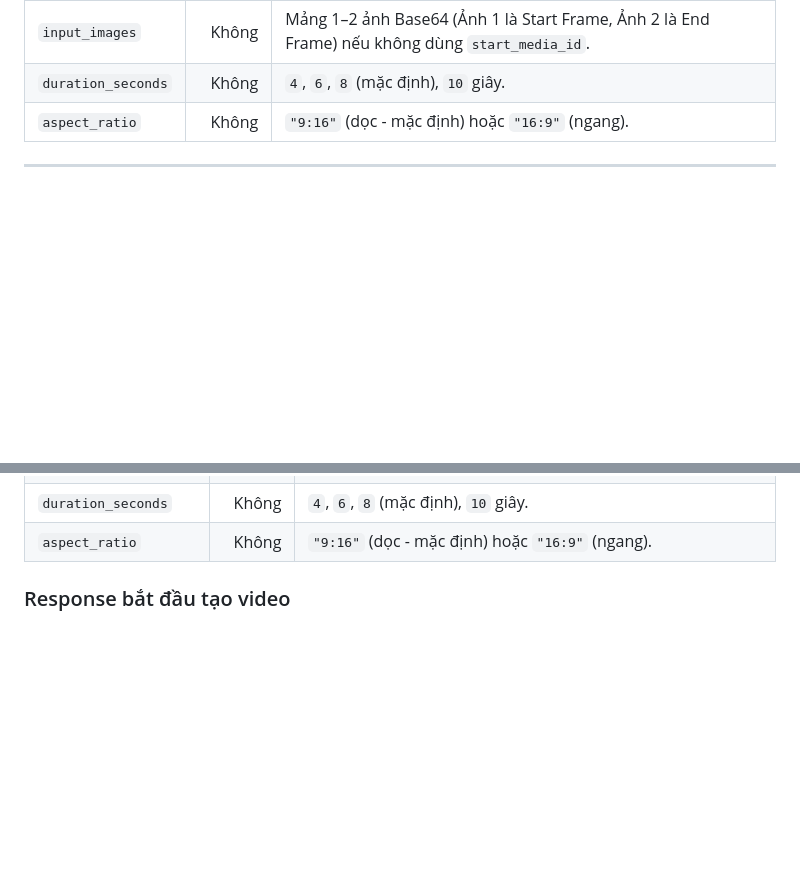
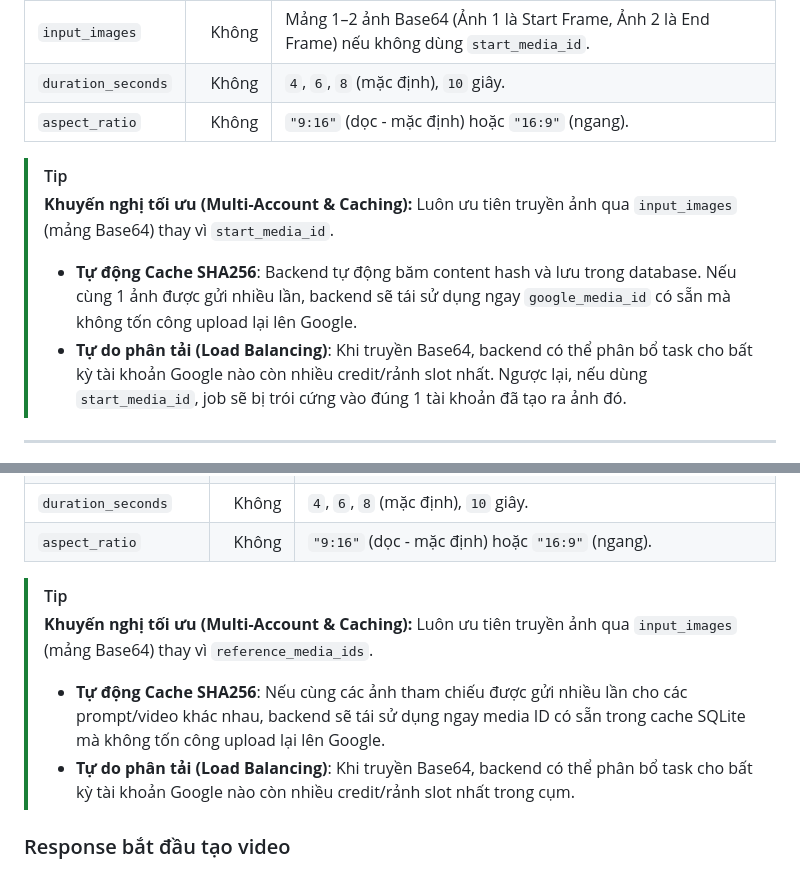
Before and after one commit to thiennv19215/FlowProviderAPI, a Markdown page: docs/integration-guide.vi.md, 2 parts joined by grey strips. Rendered like a GitHub page; blank space fills up the shorter version.

Commit message:
docs: emphasize Base64/image_paths best practice for SHA256 caching and multi-account load balancing

```diff
--- a/docs/integration-guide.vi.md
+++ b/docs/integration-guide.vi.md
@@ -559,6 +559,11 @@ Content-Type: application/json
 | `duration_seconds` | Không | `4`, `6`, `8` (mặc định), `10` giây. |
 | `aspect_ratio` | Không | `"9:16"` (dọc - mặc định) hoặc `"16:9"` (ngang). |
 
+> [!TIP]
+> **Khuyến nghị tối ưu (Multi-Account & Caching):** Luôn ưu tiên truyền ảnh qua `input_images` (mảng Base64) thay vì `start_media_id`.
+> - **Tự động Cache SHA256**: Backend tự động băm content hash và lưu trong database. Nếu cùng 1 ảnh được gửi nhiều lần, backend sẽ tái sử dụng ngay `google_media_id` có sẵn mà không tốn công upload lại lên Google.
+> - **Tự do phân tải (Load Balancing)**: Khi truyền Base64, backend có thể phân bổ task cho bất kỳ tài khoản Google nào còn nhiều credit/rảnh slot nhất. Ngược lại, nếu dùng `start_media_id`, job sẽ bị trói cứng vào đúng 1 tài khoản đã tạo ra ảnh đó.
+
 ---
 
 ## 9. Tạo video từ ảnh tham chiếu (`reference_to_video` / Ảnh tham chiếu ➔ Video)
@@ -587,6 +592,11 @@ Content-Type: application/json
 | `input_images` | Không | Mảng từ 1 đến 8 ảnh Base64 để Provider tự động upload và gán tham chiếu. |
 | `duration_seconds` | Không | `4`, `6`, `8` (mặc định), `10` giây. |
 | `aspect_ratio` | Không | `"9:16"` (dọc - mặc định) hoặc `"16:9"` (ngang). |
+
+> [!TIP]
+> **Khuyến nghị tối ưu (Multi-Account & Caching):** Luôn ưu tiên truyền ảnh qua `input_images` (mảng Base64) thay vì `reference_media_ids`.
+> - **Tự động Cache SHA256**: Nếu cùng các ảnh tham chiếu được gửi nhiều lần cho các prompt/video khác nhau, backend sẽ tái sử dụng ngay media ID có sẵn trong cache SQLite mà không tốn công upload lại lên Google.
+> - **Tự do phân tải (Load Balancing)**: Khi truyền Base64, backend có thể phân bổ task cho bất kỳ tài khoản Google nào còn nhiều credit/rảnh slot nhất trong cụm.
 
 ### Response bắt đầu tạo video
 
```
Also changed, not shown: AGENTS.md (+3 -3 lines), docs/mcp-agent.vi.md (+4 -4 lines).
